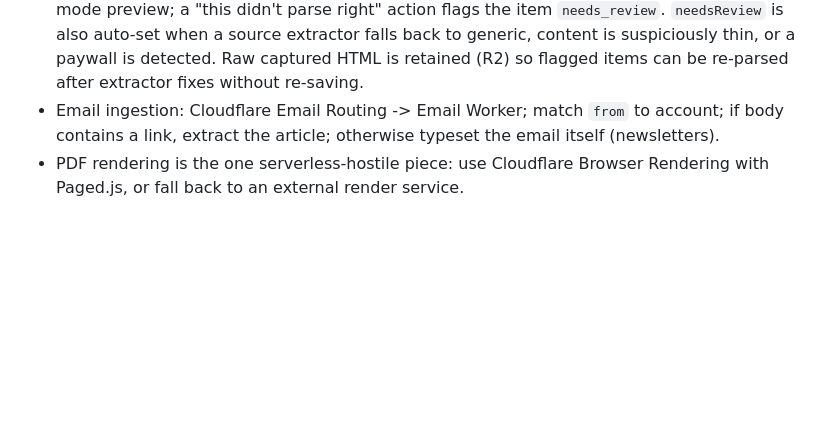
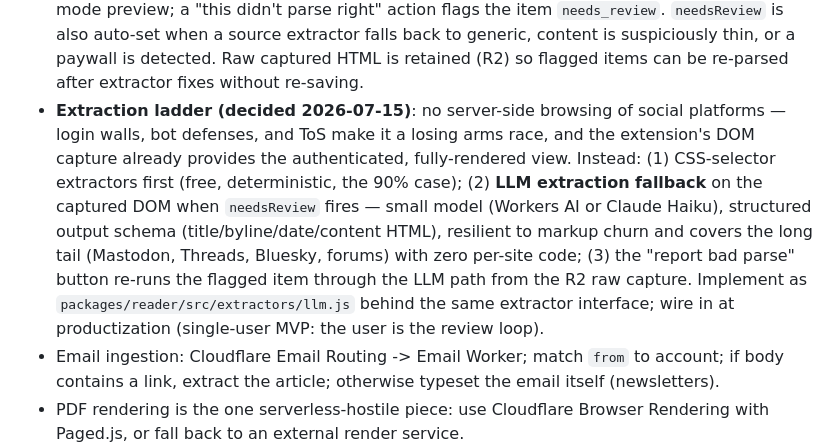
Before and after one commit to kkoppenhaver/deadtreedigest, a Markdown page: SPEC.md, the part around the change. Rendered like a GitHub page; blank space fills up the shorter version.

Commit message:
Spec: extraction ladder — CSS selectors, LLM fallback, report button
No server-side social browsing; extension DOM capture is the
authenticated view. LLM extractor (llm.js) lands at productization.

Co-Authored-By: Claude Fable 5 <noreply@anthropic.com>

```diff
--- a/SPEC.md
+++ b/SPEC.md
@@ -64,6 +64,7 @@ Email Worker ──────┘         │
 - Article extraction: Readability-style parse at save time (extension sends both URL and captured DOM to survive paywalls/login walls).
 - **Reading mode — `packages/reader` (built 2026-07-15)**: `@dtd/reader` normalizes every save into a small "digest HTML" tag vocabulary the print stylesheet can style exhaustively. Extractors: generic (Mozilla Readability), Substack (incl. custom domains via substackcdn fingerprint), Twitter/X threads (DOM capture; keeps author tweets only), LinkedIn (/pulse/ articles + feed posts), email newsletters (layout-table unwrapping, preheader/tracking-pixel stripping). Output: `{title, byline, siteName, publishedAt, excerpt, contentHtml, links, images, wordCount, estimatedPages, needsReview}` — `estimatedPages` feeds the 100pp cap; `links` are endnote candidates for print. Workers-compatible (linkedom, no Node APIs). Try it: `node packages/reader/cli.mjs <url>`.
 - **Save preview + bad-parse feedback (decided 2026-07-15)**: every save shows a reader-mode preview; a "this didn't parse right" action flags the item `needs_review`. `needsReview` is also auto-set when a source extractor falls back to generic, content is suspiciously thin, or a paywall is detected. Raw captured HTML is retained (R2) so flagged items can be re-parsed after extractor fixes without re-saving.
+- **Extraction ladder (decided 2026-07-15)**: no server-side browsing of social platforms — login walls, bot defenses, and ToS make it a losing arms race, and the extension's DOM capture already provides the authenticated, fully-rendered view. Instead: (1) CSS-selector extractors first (free, deterministic, the 90% case); (2) **LLM extraction fallback** on the captured DOM when `needsReview` fires — small model (Workers AI or Claude Haiku), structured output schema (title/byline/date/content HTML), resilient to markup churn and covers the long tail (Mastodon, Threads, Bluesky, forums) with zero per-site code; (3) the "report bad parse" button re-runs the flagged item through the LLM path from the R2 raw capture. Implement as `packages/reader/src/extractors/llm.js` behind the same extractor interface; wire in at productization (single-user MVP: the user is the review loop).
 - Email ingestion: Cloudflare Email Routing -> Email Worker; match `from` to account; if body contains a link, extract the article; otherwise typeset the email itself (newsletters).
 - PDF rendering is the one serverless-hostile piece: use Cloudflare Browser Rendering with Paged.js, or fall back to an external render service.
 
```
